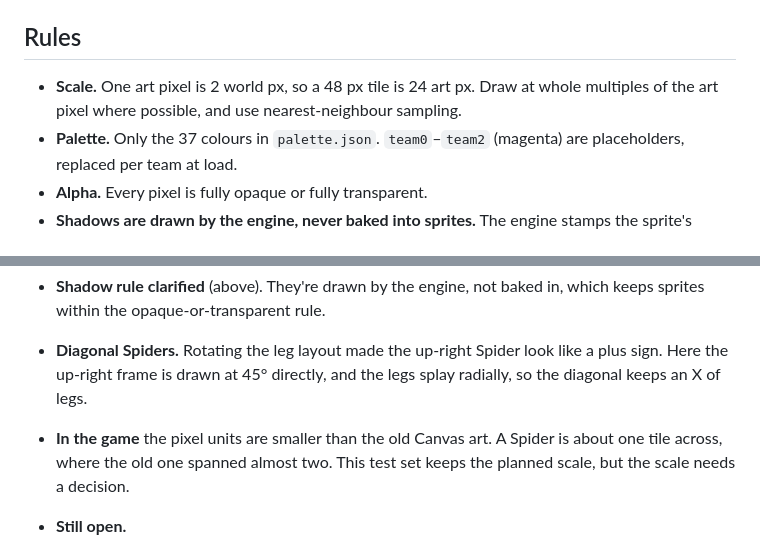
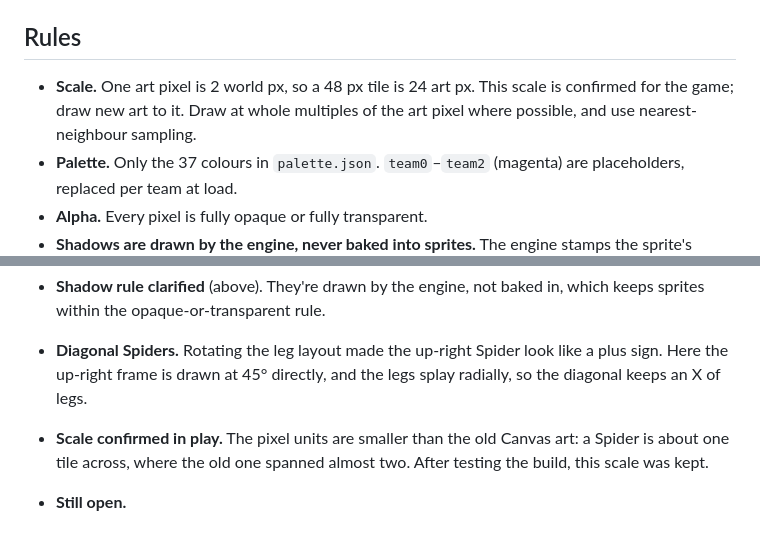
Before and after one commit to Buddyjoe15/AD-ZEP, a Markdown page: art/pixel-test/README.md, 2 parts joined by grey strips. GitHub-like rendering.

Commit message:
Pixel art: record the confirmed sprite scale
Co-Authored-By: Claude Opus 5.5 <noreply@anthropic.com>
Claude-Session: https://claude.ai/code/session_01XUrH7cet8z8Lo6vu3rgpvj

```diff
--- a/art/pixel-test/README.md
+++ b/art/pixel-test/README.md
@@ -35,7 +35,7 @@ npm run sprites:preview  # also previews/ (needs Playwright + Chromium)
 
 ## Rules
 
-- **Scale.** One art pixel is 2 world px, so a 48 px tile is 24 art px. Draw at whole multiples of the art pixel where possible, and use nearest-neighbour sampling.
+- **Scale.** One art pixel is 2 world px, so a 48 px tile is 24 art px. This scale is confirmed for the game; draw new art to it. Draw at whole multiples of the art pixel where possible, and use nearest-neighbour sampling.
 - **Palette.** Only the 37 colours in `palette.json`. `team0`–`team2` (magenta) are placeholders, replaced per team at load.
 - **Alpha.** Every pixel is fully opaque or fully transparent.
 - **Shadows are drawn by the engine, never baked into sprites.** The engine stamps the sprite's silhouette at the `shadow.offset` in its metadata and darkens whatever is underneath by 55%. It merges all shadows into one mask first, so overlapping shadows don't double up. Ground units get a small offset. Hovering and flying units get larger ones.
@@ -54,7 +54,7 @@ npm run sprites:preview  # also previews/ (needs Playwright + Chromium)
   The v2 comparison in the sheets view and the ⅓ scenes show the difference.
 - **Shadow rule clarified** (above). They're drawn by the engine, not baked in, which keeps sprites within the opaque-or-transparent rule.
 - **Diagonal Spiders.** Rotating the leg layout made the up-right Spider look like a plus sign. Here the up-right frame is drawn at 45° directly, and the legs splay radially, so the diagonal keeps an X of legs.
-- **In the game** the pixel units are smaller than the old Canvas art. A Spider is about one tile across, where the old one spanned almost two. This test set keeps the planned scale, but the scale needs a decision.
+- **Scale confirmed in play.** The pixel units are smaller than the old Canvas art: a Spider is about one tile across, where the old one spanned almost two. After testing the build, this scale was kept.
 - **Still open.**
   - The drone's diagonal facing is busy: its rotors and arms blur together at ⅓.
   - Vance reads slightly smaller than a Spider. He may need a 27×27 frame or larger shoulders.
```
